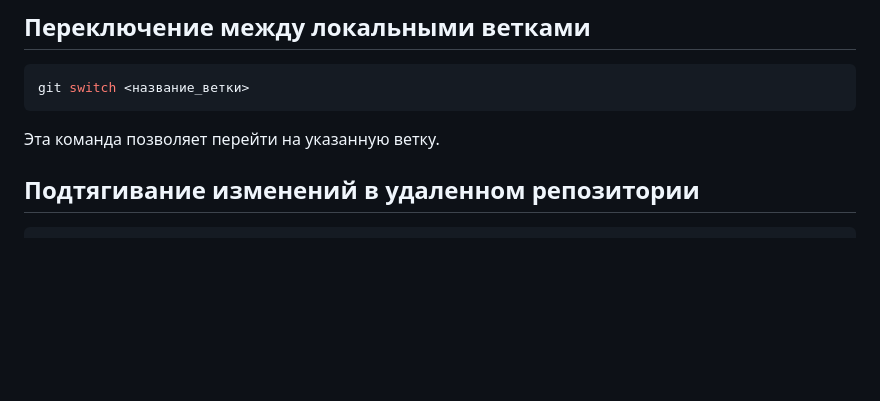
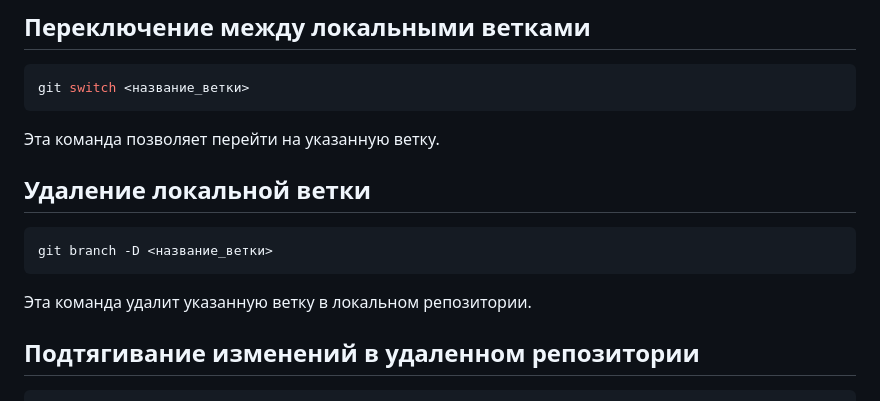
Before and after one commit to madatsci/my-blog, a Markdown page: README.md, the part around the change. Drawn GitHub-style; blank space fills up the shorter version.

Commit message:
Added instructiuns for branch deletion

````diff
--- a/README.md
+++ b/README.md
@@ -115,6 +115,14 @@ git switch <название_ветки>
 
 Эта команда позволяет перейти на указанную ветку.
 
+## Удаление локальной ветки
+
+```bash
+git branch -D <название_ветки>
+```
+
+Эта команда удалит указанную ветку в локальном репозитории.
+
 ## Подтягивание изменений в удаленном репозитории
 
 ```bash
````
